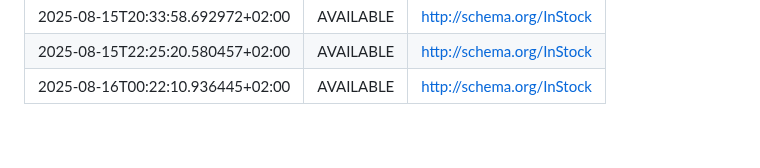
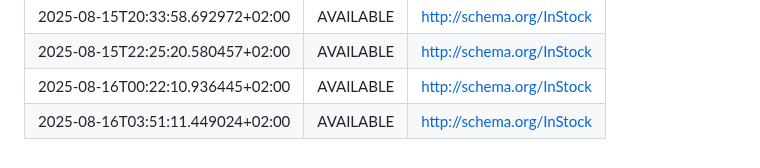
Before and after one commit to tomauspsi/notebook-2026, a Markdown page: history.md, the part around the change. GitHub-like rendering.

Commit message:
Update history.md [skip ci]

```diff
--- a/history.md
+++ b/history.md
@@ -63,3 +63,4 @@
 | 2025-08-15T20:33:58.692972+02:00 | AVAILABLE | http://schema.org/InStock |
 | 2025-08-15T22:25:20.580457+02:00 | AVAILABLE | http://schema.org/InStock |
 | 2025-08-16T00:22:10.936445+02:00 | AVAILABLE | http://schema.org/InStock |
+| 2025-08-16T03:51:11.449024+02:00 | AVAILABLE | http://schema.org/InStock |
```
